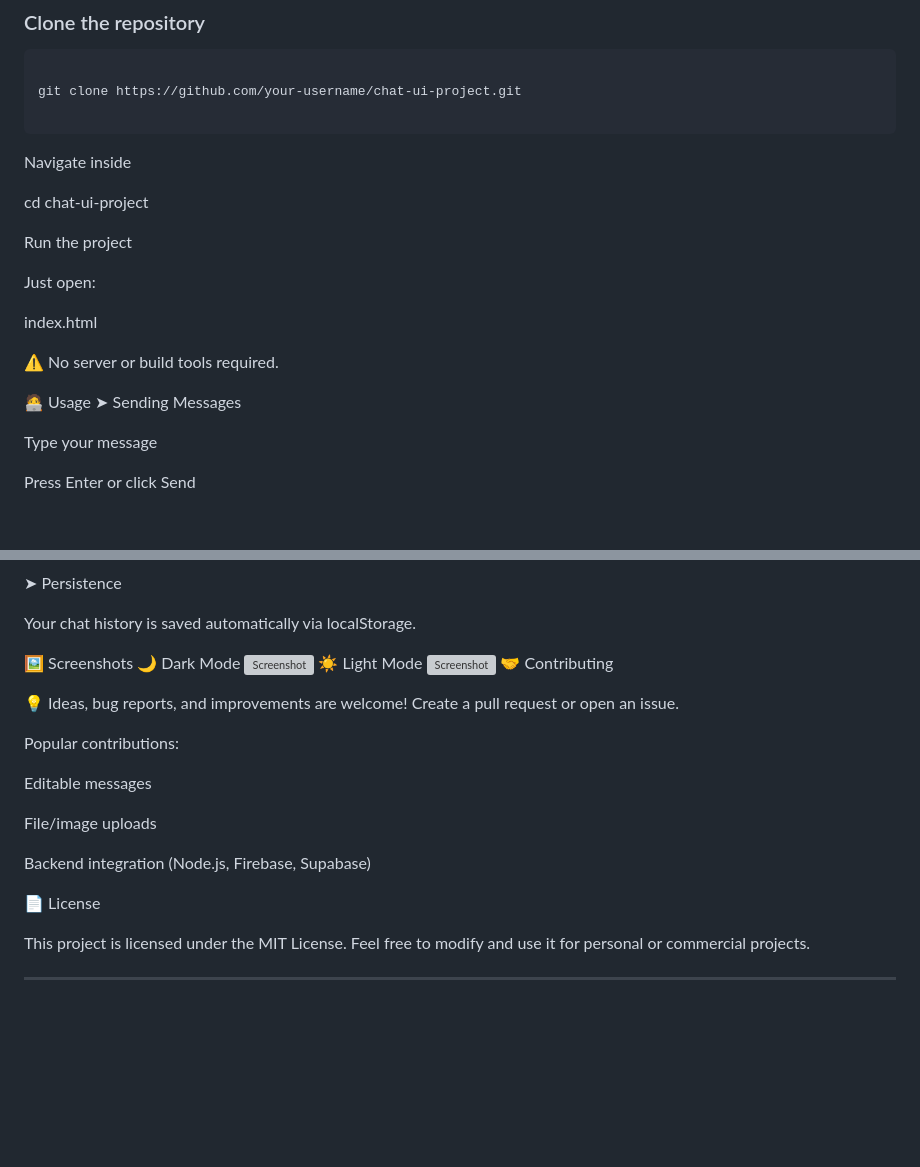
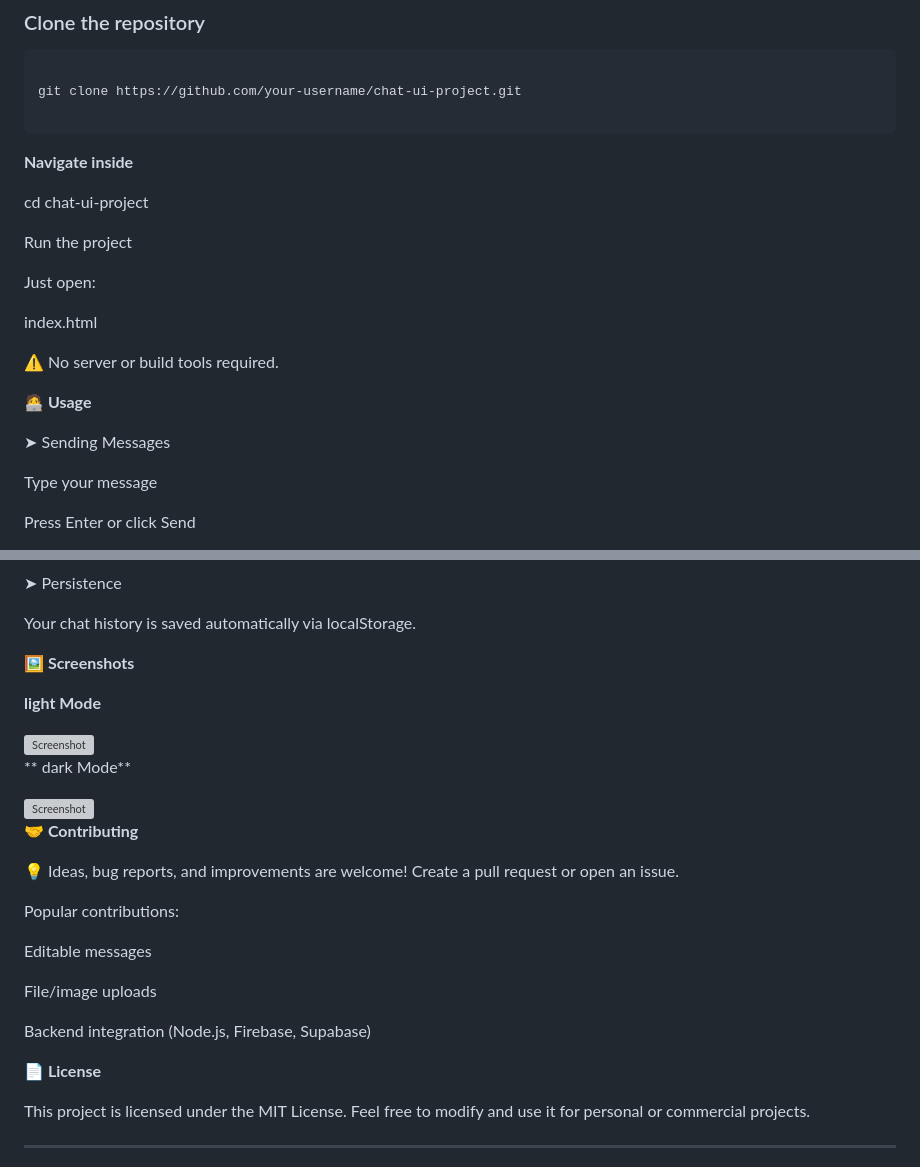
Before and after one commit to Chaitanyasarkate/Chat_UI, a Markdown page: README.md, 2 parts joined by grey strips. Drawn GitHub-style; blank space fills up the shorter version; grey boxes are pictures that could not be loaded.

````diff
--- a/README.md
+++ b/README.md
@@ -92,7 +92,7 @@ To try the Chat UI:
 git clone https://github.com/your-username/chat-ui-project.git
 
 ```
-Navigate inside
+**Navigate inside**
 
 cd chat-ui-project
 
@@ -106,9 +106,8 @@ index.html
 ⚠️ No server or build tools required.
 
 
+**🧑‍💻 Usage**
 
-
-🧑‍💻 Usage
 ➤ Sending Messages
 
 Type your message
@@ -155,12 +154,17 @@ It appears in your message input
 
 Your chat history is saved automatically via localStorage.
 
-🖼️ Screenshots
-🌙 Dark Mode
+**🖼️ Screenshots**
+
+ **light Mode**
+
 <img width="558" height="558" alt="Screenshot" src="https://github.com/user-attachments/assets/d92a78fd-ad7c-4db4-adf7-304d537ce8a9" />
-☀️ Light Mode
+
+** dark Mode**
+
 <img width="668" height="554" alt="Screenshot" src="https://github.com/user-attachments/assets/3d56f876-298e-4b74-af52-d25d882fdce8" />
-🤝 Contributing
+
+**🤝 Contributing**
 
 💡 Ideas, bug reports, and improvements are welcome!
 Create a pull request or open an issue.
@@ -173,7 +177,7 @@ File/image uploads
 
 Backend integration (Node.js, Firebase, Supabase)
 
-📄 License
+**📄 License**
 
 This project is licensed under the MIT License.
 Feel free to modify and use it for personal or commercial projects.
````
